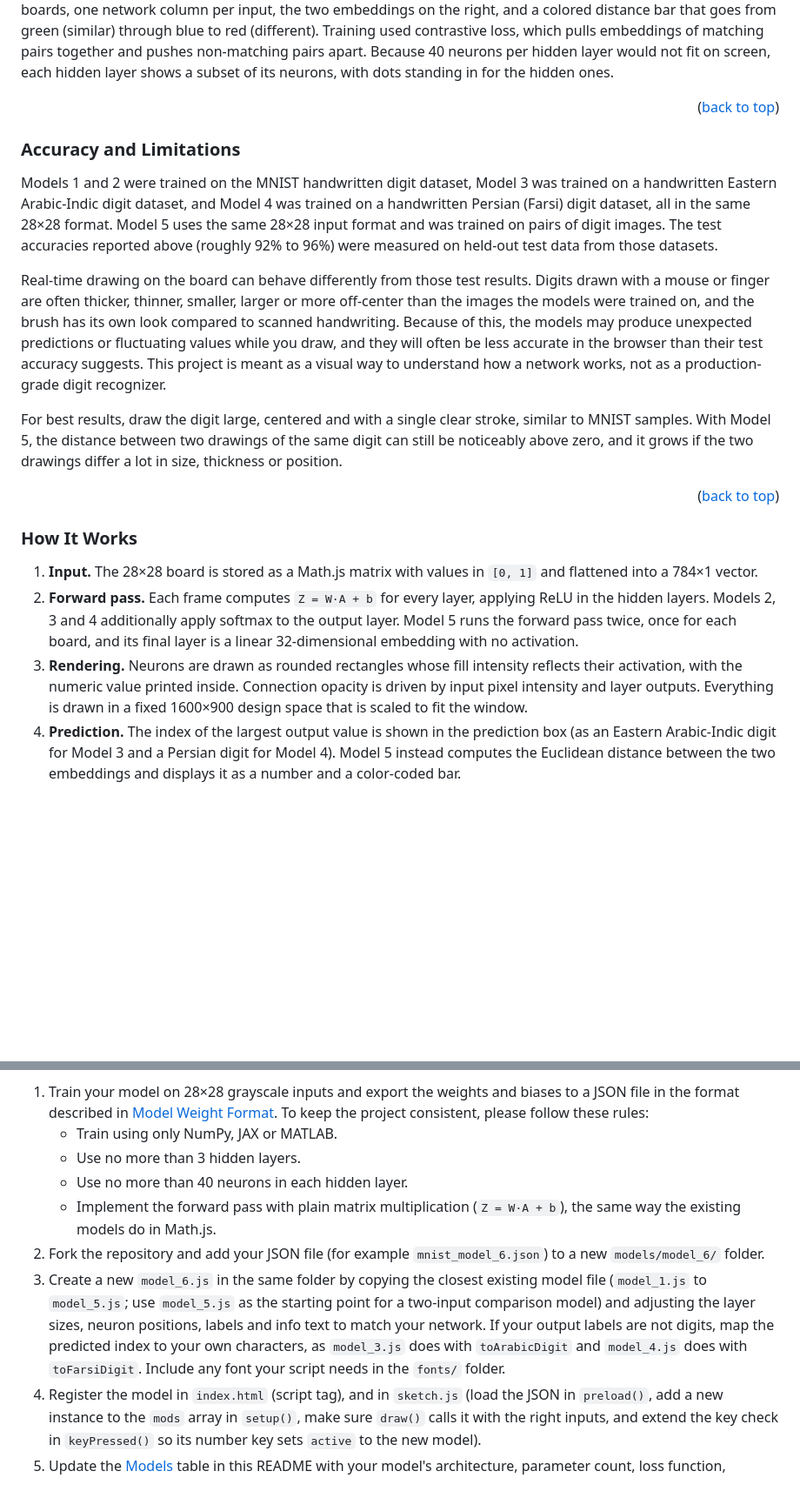
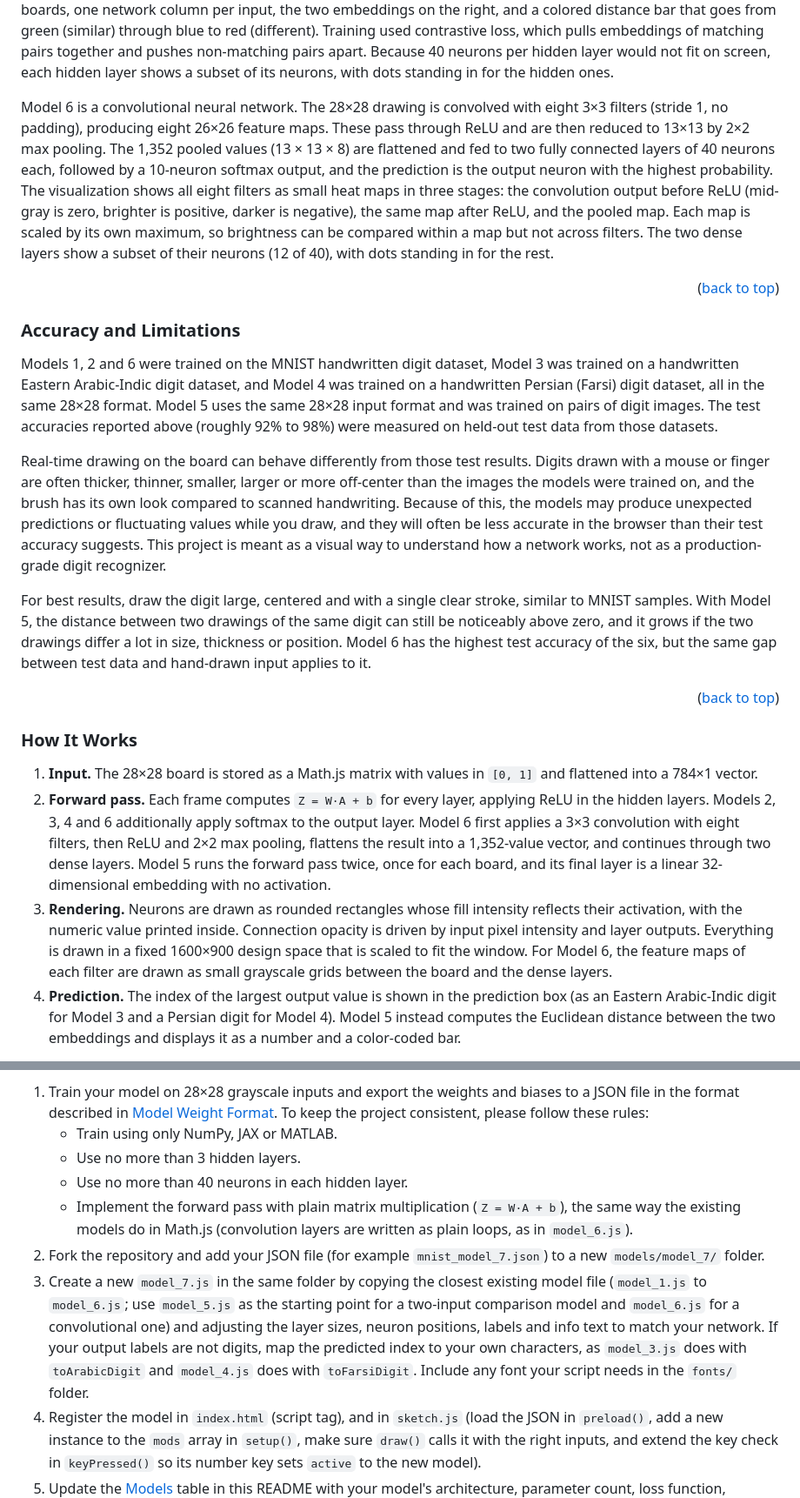
Before and after one commit to MuhammadEssa2002/neural_canvas, a Markdown page: README.md, 2 parts joined by grey strips. Shown at 87% size. Rendered like a GitHub page; blank space fills up the shorter version.

```diff
--- a/README.md
+++ b/README.md
@@ -123,6 +124,8 @@ All models are fully connected networks using ReLU activations in the hidden lay
 For Models 1 to 4, the predicted digit is the output neuron with the highest value. In the visualization, Model 2 draws its hidden layers as two columns of neurons to represent the wider layers, and Model 3 shows the additional third hidden layer and renders its prediction in Eastern Arabic-Indic script using the Noto Naskh Arabic font. Model 4 uses the same layer layout as Model 3 but renders its prediction in Persian (Farsi) script using the Parastoo font, which matters because the Persian glyphs for 4, 5 and 6 differ from the Arabic-Indic ones.
 
 Model 5 works differently. It is a Siamese network: it has no digit prediction. Instead, the same network (shared weights) maps each of two drawn digits to a 32-dimensional embedding, and the Euclidean distance between the two embeddings measures how different the drawings are. A small distance means the network considers the two drawings similar, and a large distance means it considers them different. The visualization shows two drawing boards, one network column per input, the two embeddings on the right, and a colored distance bar that goes from green (similar) through blue to red (different). Training used contrastive loss, which pulls embeddings of matching pairs together and pushes non-matching pairs apart. Because 40 neurons per hidden layer would not fit on screen, each hidden layer shows a subset of its neurons, with dots standing in for the hidden ones.
+
+Model 6 is a convolutional neural network. The 28×28 drawing is convolved with eight 3×3 filters (stride 1, no padding), producing eight 26×26 feature maps. These pass through ReLU and are then reduced to 13×13 by 2×2 max pooling. The 1,352 pooled values (13 × 13 × 8) are flattened and fed to two fully connected layers of 40 neurons each, followed by a 10-neuron softmax output, and the prediction is the output neuron with the highest probability. The visualization shows all eight filters as small heat maps in three stages: the convolution output before ReLU (mid-gray is zero, brighter is positive, darker is negative), the same map after ReLU, and the pooled map. Each map is scaled by its own maximum, so brightness can be compared within a map but not across filters. The two dense layers show a subset of their neurons (12 of 40), with dots standing in for the rest.
 
 <p align="right">(<a href="#readme-top">back to top</a>)</p>
 
@@ -130,11 +133,11 @@ Model 5 works differently. It is a Siamese network: it has no digit prediction.
 
 ### Accuracy and Limitations
 
-Models 1 and 2 were trained on the MNIST handwritten digit dataset, Model 3 was trained on a handwritten Eastern Arabic-Indic digit dataset, and Model 4 was trained on a handwritten Persian (Farsi) digit dataset, all in the same 28×28 format. Model 5 uses the same 28×28 input format and was trained on pairs of digit images. The test accuracies reported above (roughly 92% to 96%) were measured on held-out test data from those datasets.
+Models 1, 2 and 6 were trained on the MNIST handwritten digit dataset, Model 3 was trained on a handwritten Eastern Arabic-Indic digit dataset, and Model 4 was trained on a handwritten Persian (Farsi) digit dataset, all in the same 28×28 format. Model 5 uses the same 28×28 input format and was trained on pairs of digit images. The test accuracies reported above (roughly 92% to 98%) were measured on held-out test data from those datasets.
 
 Real-time drawing on the board can behave differently from those test results. Digits drawn with a mouse or finger are often thicker, thinner, smaller, larger or more off-center than the images the models were trained on, and the brush has its own look compared to scanned handwriting. Because of this, the models may produce unexpected predictions or fluctuating values while you draw, and they will often be less accurate in the browser than their test accuracy suggests. This project is meant as a visual way to understand how a network works, not as a production-grade digit recognizer.
 
-For best results, draw the digit large, centered and with a single clear stroke, similar to MNIST samples. With Model 5, the distance between two drawings of the same digit can still be noticeably above zero, and it grows if the two drawings differ a lot in size, thickness or position.
+For best results, draw the digit large, centered and with a single clear stroke, similar to MNIST samples. With Model 5, the distance between two drawings of the same digit can still be noticeably above zero, and it grows if the two drawings differ a lot in size, thickness or position. Model 6 has the highest test accuracy of the six, but the same gap between test data and hand-drawn input applies to it.
 
 <p align="right">(<a href="#readme-top">back to top</a>)</p>
 
@@ -143,8 +146,8 @@ For best results, draw the digit large, centered and with a single clear stroke,
 ### How It Works
 
 1. **Input.** The 28×28 board is stored as a Math.js matrix with values in `[0, 1]` and flattened into a 784×1 vector.
-2. **Forward pass.** Each frame computes `Z = W·A + b` for every layer, applying ReLU in the hidden layers. Models 2, 3 and 4 additionally apply softmax to the output layer. Model 5 runs the forward pass twice, once for each board, and its final layer is a linear 32-dimensional embedding with no activation.
-3. **Rendering.** Neurons are drawn as rounded rectangles whose fill intensity reflects their activation, with the numeric value printed inside. Connection opacity is driven by input pixel intensity and layer outputs. Everything is drawn in a fixed 1600×900 design space that is scaled to fit the window.
+2. **Forward pass.** Each frame computes `Z = W·A + b` for every layer, applying ReLU in the hidden layers. Models 2, 3, 4 and 6 additionally apply softmax to the output layer. Model 6 first applies a 3×3 convolution with eight filters, then ReLU and 2×2 max pooling, flattens the result into a 1,352-value vector, and continues through two dense layers. Model 5 runs the forward pass twice, once for each board, and its final layer is a linear 32-dimensional embedding with no activation.
+3. **Rendering.** Neurons are drawn as rounded rectangles whose fill intensity reflects their activation, with the numeric value printed inside. Connection opacity is driven by input pixel intensity and layer outputs. Everything is drawn in a fixed 1600×900 design space that is scaled to fit the window. For Model 6, the feature maps of each filter are drawn as small grayscale grids between the board and the dense layers.
 4. **Prediction.** The index of the largest output value is shown in the prediction box (as an Eastern Arabic-Indic digit for Model 3 and a Persian digit for Model 4). Model 5 instead computes the Euclidean distance between the two embeddings and displays it as a number and a color-coded bar.
 
 <p align="right">(<a href="#readme-top">back to top</a>)</p>
@@ -303,9 +324,9 @@ If you want to train a model on your own data, such as MNIST digits again with a
    - Train using only NumPy, JAX or MATLAB.
    - Use no more than 3 hidden layers.
    - Use no more than 40 neurons in each hidden layer.
-   - Implement the forward pass with plain matrix multiplication (`Z = W·A + b`), the same way the existing models do in Math.js.
-2. Fork the repository and add your JSON file (for example `mnist_model_6.json`) to a new `models/model_6/` folder.
-3. Create a new `model_6.js` in the same folder by copying the closest existing model file (`model_1.js` to `model_5.js`; use `model_5.js` as the starting point for a two-input comparison model) and adjusting the layer sizes, neuron positions, labels and info text to match your network. If your output labels are not digits, map the predicted index to your own characters, as `model_3.js` does with `toArabicDigit` and `model_4.js` does with `toFarsiDigit`. Include any font your script needs in the `fonts/` folder.
+   - Implement the forward pass with plain matrix multiplication (`Z = W·A + b`), the same way the existing models do in Math.js (convolution layers are written as plain loops, as in `model_6.js`).
+2. Fork the repository and add your JSON file (for example `mnist_model_7.json`) to a new `models/model_7/` folder.
+3. Create a new `model_7.js` in the same folder by copying the closest existing model file (`model_1.js` to `model_6.js`; use `model_5.js` as the starting point for a two-input comparison model and `model_6.js` for a convolutional one) and adjusting the layer sizes, neuron positions, labels and info text to match your network. If your output labels are not digits, map the predicted index to your own characters, as `model_3.js` does with `toArabicDigit` and `model_4.js` does with `toFarsiDigit`. Include any font your script needs in the `fonts/` folder.
 4. Register the model in `index.html` (script tag), and in `sketch.js` (load the JSON in `preload()`, add a new instance to the `mods` array in `setup()`, make sure `draw()` calls it with the right inputs, and extend the key check in `keyPressed()` so its number key sets `active` to the new model).
 5. Update the [Models](#models) table in this README with your model's architecture, parameter count, loss function, optimizer and test accuracy.
 6. Open a pull request with a short description of the dataset and how you trained the model.
```
Also changed, not shown: other parts of README.md (+37 -18 lines), assets/Screenshot_1.png, 5 other files.
